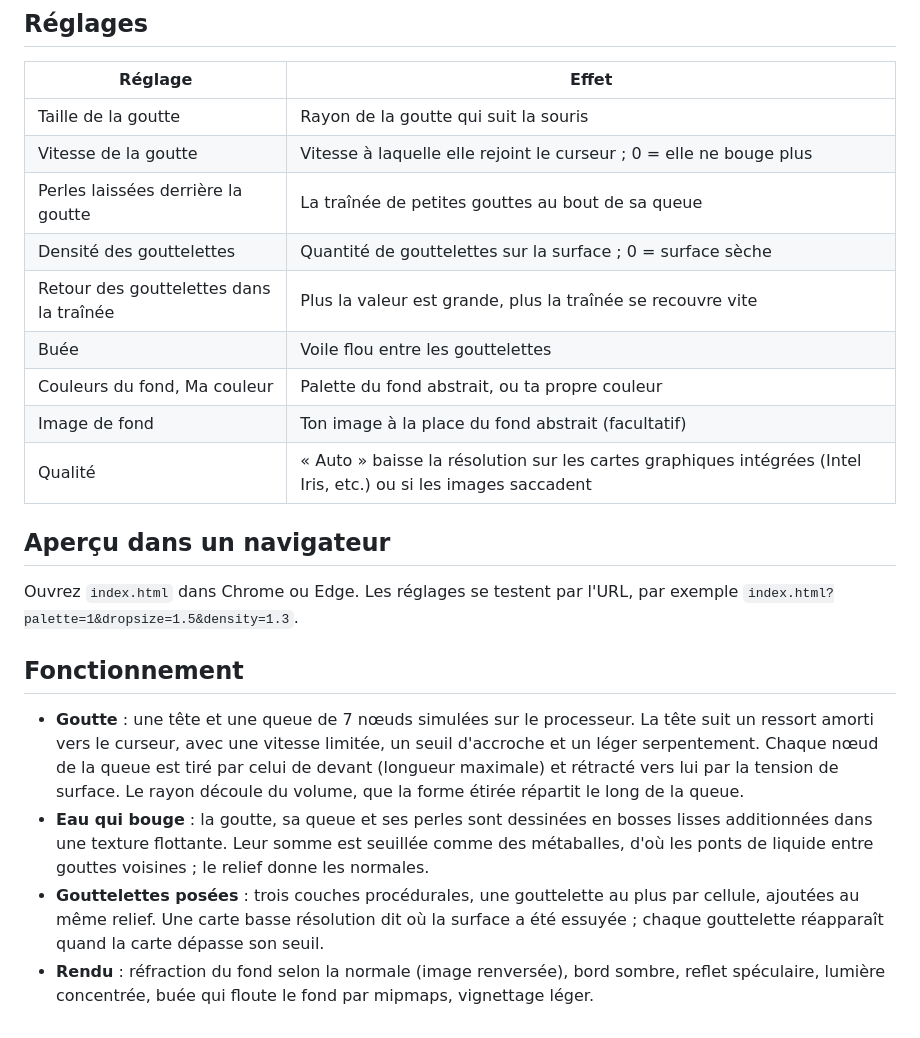
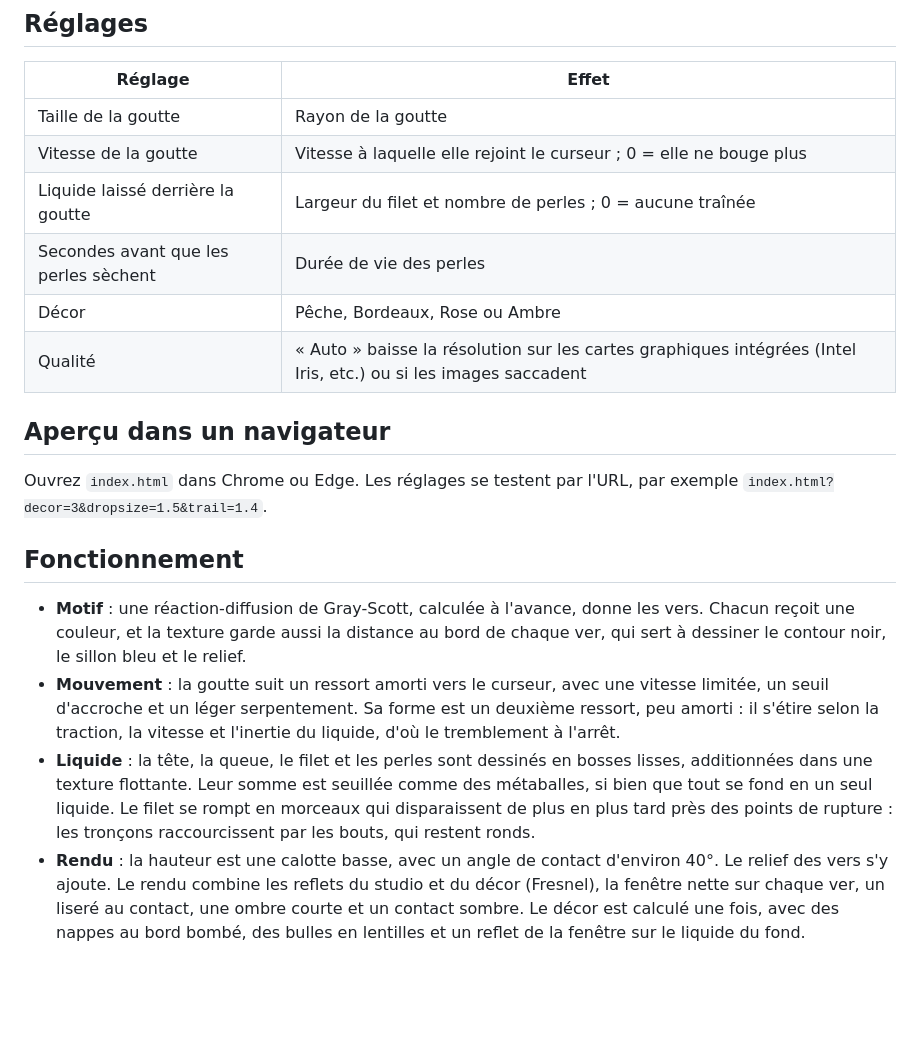
Before and after one commit to bey0ne/fluid-art-wallpaper, a Markdown page: README.md, the part around one of its changes. Drawn GitHub-style; blank space fills up the shorter version.

```diff
--- a/README.md
+++ b/README.md
@@ -42,23 +54,20 @@ Téléchargez le ZIP (**Code → Download ZIP**). Dans Wallpaper Engine, ouvrez
 
 | Réglage | Effet |
 | --- | --- |
-| Taille de la goutte | Rayon de la goutte qui suit la souris |
+| Taille de la goutte | Rayon de la goutte |
 | Vitesse de la goutte | Vitesse à laquelle elle rejoint le curseur ; 0 = elle ne bouge plus |
-| Perles laissées derrière la goutte | La traînée de petites gouttes au bout de sa queue |
-| Densité des gouttelettes | Quantité de gouttelettes sur la surface ; 0 = surface sèche |
-| Retour des gouttelettes dans la traînée | Plus la valeur est grande, plus la traînée se recouvre vite |
-| Buée | Voile flou entre les gouttelettes |
-| Couleurs du fond, Ma couleur | Palette du fond abstrait, ou ta propre couleur |
-| Image de fond | Ton image à la place du fond abstrait (facultatif) |
+| Liquide laissé derrière la goutte | Largeur du filet et nombre de perles ; 0 = aucune traînée |
+| Secondes avant que les perles sèchent | Durée de vie des perles |
+| Décor | Pêche, Bordeaux, Rose ou Ambre |
 | Qualité | « Auto » baisse la résolution sur les cartes graphiques intégrées (Intel Iris, etc.) ou si les images saccadent |
 
 ## Aperçu dans un navigateur
 
-Ouvrez `index.html` dans Chrome ou Edge. Les réglages se testent par l'URL, par exemple `index.html?palette=1&dropsize=1.5&density=1.3`.
+Ouvrez `index.html` dans Chrome ou Edge. Les réglages se testent par l'URL, par exemple `index.html?decor=3&dropsize=1.5&trail=1.4`.
 
 ## Fonctionnement
 
-- **Goutte** : une tête et une queue de 7 nœuds simulées sur le processeur. La tête suit un ressort amorti vers le curseur, avec une vitesse limitée, un seuil d'accroche et un léger serpentement. Chaque nœud de la queue est tiré par celui de devant (longueur maximale) et rétracté vers lui par la tension de surface. Le rayon découle du volume, que la forme étirée répartit le long de la queue.
-- **Eau qui bouge** : la goutte, sa queue et ses perles sont dessinées en bosses lisses additionnées dans une texture flottante. Leur somme est seuillée comme des métaballes, d'où les ponts de liquide entre gouttes voisines ; le relief donne les normales.
-- **Gouttelettes posées** : trois couches procédurales, une gouttelette au plus par cellule, ajoutées au même relief. Une carte basse résolution dit où la surface a été essuyée ; chaque gouttelette réapparaît quand la carte dépasse son seuil.
-- **Rendu** : réfraction du fond selon la normale (image renversée), bord sombre, reflet spéculaire, lumière concentrée, buée qui floute le fond par mipmaps, vignettage léger.
+- **Motif** : une réaction-diffusion de Gray-Scott, calculée à l'avance, donne les vers. Chacun reçoit une couleur, et la texture garde aussi la distance au bord de chaque ver, qui sert à dessiner le contour noir, le sillon bleu et le relief.
+- **Mouvement** : la goutte suit un ressort amorti vers le curseur, avec une vitesse limitée, un seuil d'accroche et un léger serpentement. Sa forme est un deuxième ressort, peu amorti : il s'étire selon la traction, la vitesse et l'inertie du liquide, d'où le tremblement à l'arrêt.
+- **Liquide** : la tête, la queue, le filet et les perles sont dessinés en bosses lisses, additionnées dans une texture flottante. Leur somme est seuillée comme des métaballes, si bien que tout se fond en un seul liquide. Le filet se rompt en morceaux qui disparaissent de plus en plus tard près des points de rupture : les tronçons raccourcissent par les bouts, qui restent ronds.
+- **Rendu** : la hauteur est une calotte basse, avec un angle de contact d'environ 40°. Le relief des vers s'y ajoute. Le rendu combine les reflets du studio et du décor (Fresnel), la fenêtre nette sur chaque ver, un liseré au contact, une ombre courte et un contact sombre. Le décor est calculé une fois, avec des nappes au bord bombé, des bulles en lentilles et un reflet de la fenêtre sur le liquide du fond.
```
Also changed, not shown: other parts of README.md (+24 -12 lines), preview.jpg, 2 other files.
